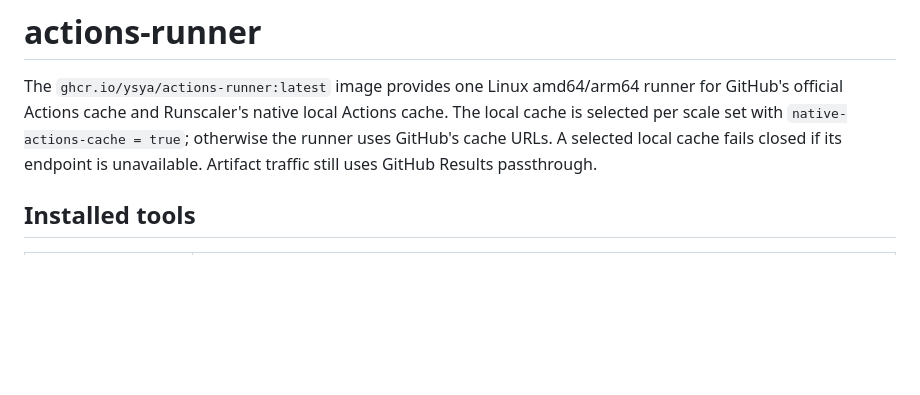
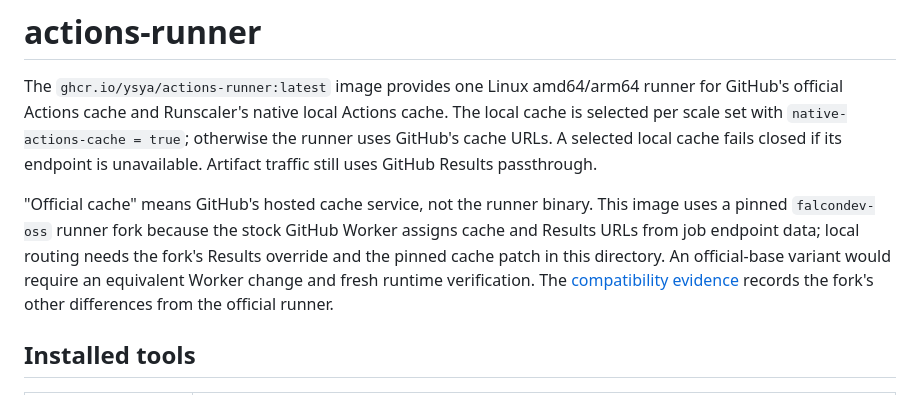
Before and after one commit to ysya/runscaler, a Markdown page: images/actions-runner/README.md, the part around the change. Rendered like a GitHub page; blank space fills up the shorter version.

Commit message:
docs(image): distinguish hosted cache from runner binary

```diff
--- a/images/actions-runner/README.md
+++ b/images/actions-runner/README.md
@@ -1,6 +1,8 @@
 # actions-runner
 
 The `ghcr.io/ysya/actions-runner:latest` image provides one Linux amd64/arm64 runner for GitHub's official Actions cache and Runscaler's native local Actions cache. The local cache is selected per scale set with `native-actions-cache = true`; otherwise the runner uses GitHub's cache URLs. A selected local cache fails closed if its endpoint is unavailable. Artifact traffic still uses GitHub Results passthrough.
+
+"Official cache" means GitHub's hosted cache service, not the runner binary. This image uses a pinned `falcondev-oss` runner fork because the stock GitHub Worker assigns cache and Results URLs from job endpoint data; local routing needs the fork's Results override and the pinned cache patch in this directory. An official-base variant would require an equivalent Worker change and fresh runtime verification. The [compatibility evidence](../../docs/local-actions-cache-compatibility.md#runner-fork) records the fork's other differences from the official runner.
 
 ## Installed tools
 
```
